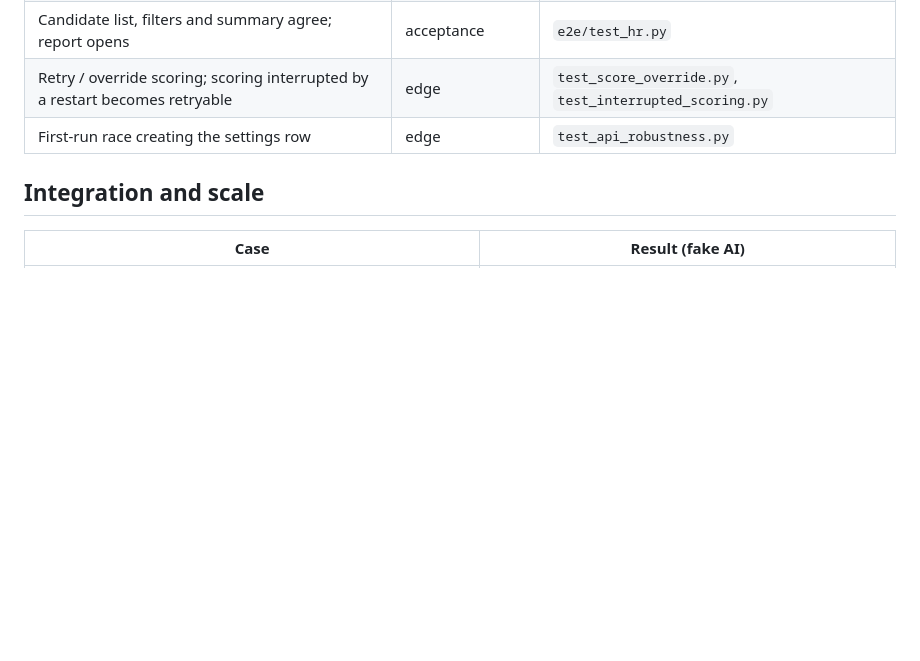
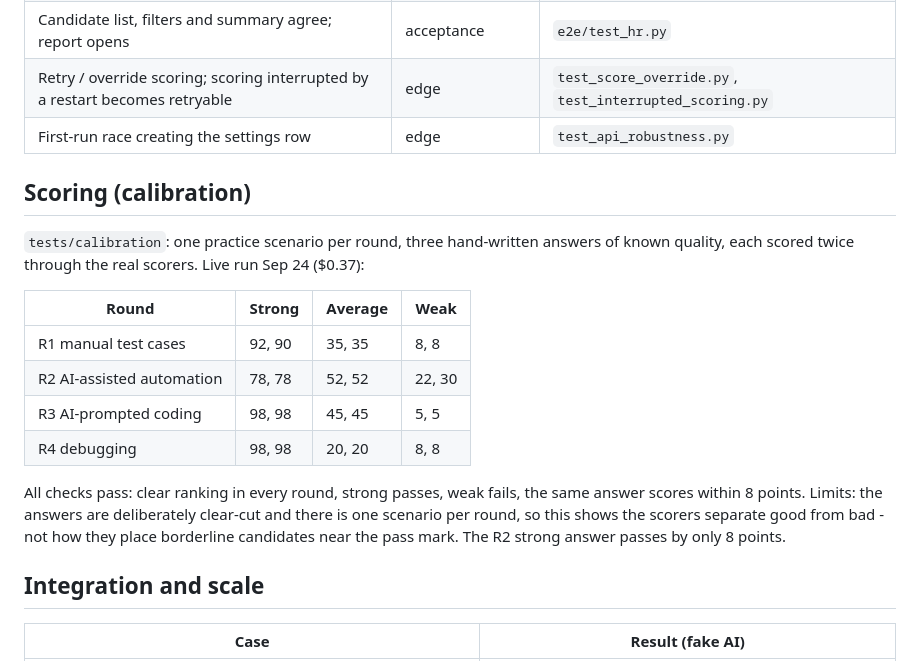
Before and after one commit to robertarun-python/QA_eval_tool, a Markdown page: docs/testing/TEST_CATALOGUE.md, the part around the change. GitHub-like rendering; blank space fills up the shorter version.

Commit message:
Test catalogue: live score calibration results (all checks pass)
Co-Authored-By: Claude Opus 5.5 <noreply@anthropic.com>

```diff
--- a/docs/testing/TEST_CATALOGUE.md
+++ b/docs/testing/TEST_CATALOGUE.md
@@ -56,6 +56,24 @@ What is checked, where, and what is still open. Everything here runs offline
 | Retry / override scoring; scoring interrupted by a restart becomes retryable | edge | `test_score_override.py`, `test_interrupted_scoring.py` |
 | First-run race creating the settings row | edge | `test_api_robustness.py` |
 
+## Scoring (calibration)
+
+`tests/calibration`: one practice scenario per round, three hand-written answers of
+known quality, each scored twice through the real scorers. Live run Sep 24 ($0.37):
+
+| Round | Strong | Average | Weak |
+|---|---|---|---|
+| R1 manual test cases | 92, 90 | 35, 35 | 8, 8 |
+| R2 AI-assisted automation | 78, 78 | 52, 52 | 22, 30 |
+| R3 AI-prompted coding | 98, 98 | 45, 45 | 5, 5 |
+| R4 debugging | 98, 98 | 20, 20 | 8, 8 |
+
+All checks pass: clear ranking in every round, strong passes, weak fails, the same answer
+scores within 8 points. Limits: the answers are deliberately clear-cut and there is one
+scenario per round, so this shows the scorers separate good from bad - not how they
+place borderline candidates near the pass mark. The R2 strong answer passes by only
+8 points.
+
 ## Integration and scale
 
 | Case | Result (fake AI) |
```
